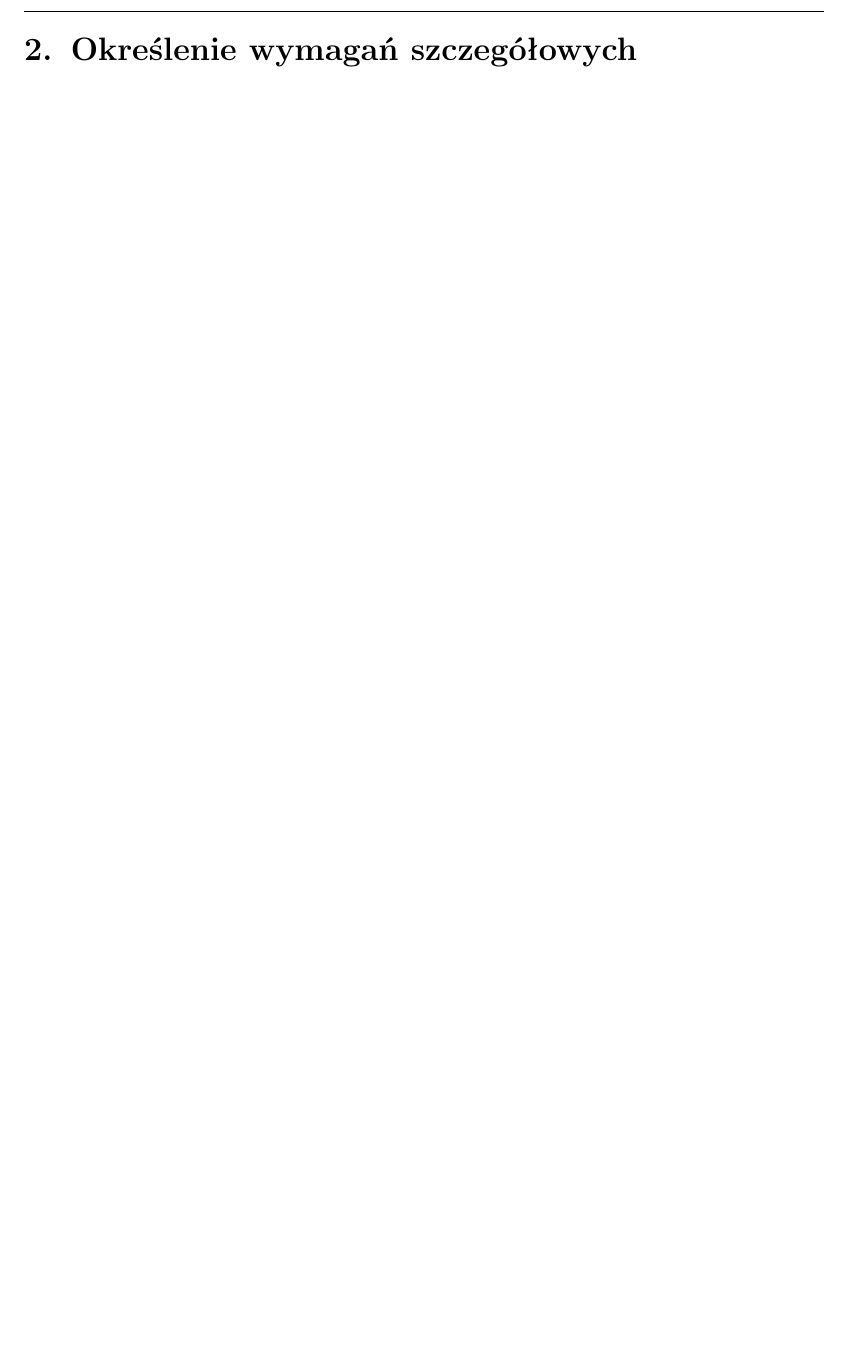
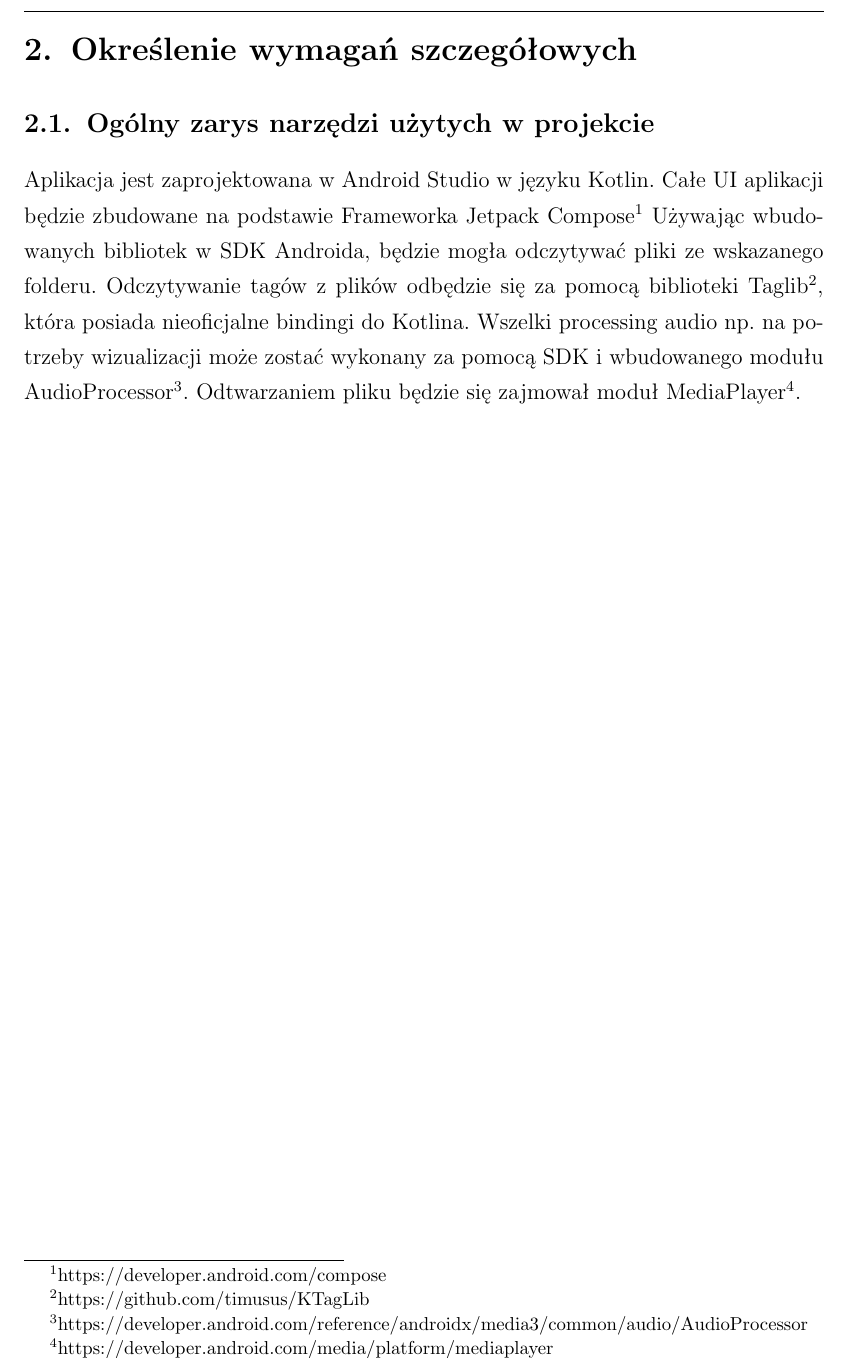
Before and after one commit to dasho0/Raptor, a LaTeX document (docs/dokument.tex, which reads docs/tex/rozdzial2.tex): part of page 4 of 11, cut so that both start at the same text. Compiled offline with pdfLaTeX.

Commit message:
Initial overview of used tooling

```diff
--- a/docs/tex/rozdzial2.tex
+++ b/docs/tex/rozdzial2.tex
@@ -1,3 +1,7 @@
 \newpage
 \section{Określenie wymagań szczegółowych}		%2
 %Dokładne określenie wymagań aplikacji (cel, zakres, dane wejściowe) – np. opisać przyciski, czujniki, wygląd layautu, wyświetlenie okienek. Opisać zachowanie aplikacji – co po kliknięciu, zdarzenia automatyczne. Opisać możliwość dalszego rozwoju oprogramowania. Opisać zachowania aplikacji w niepożądanych sytuacjach.
+
+\subsection{Ogólny zarys narzędzi użytych w projekcie}
+
+Aplikacja jest zaprojektowana w Android Studio w języku Kotlin. Całe UI aplikacji będzie zbudowane na podstawie Frameworka Jetpack Compose\footnote{https://developer.android.com/compose} Używając wbudowanych bibliotek w SDK Androida, będzie mogła odczytywać pliki ze wskazanego folderu. Odczytywanie tagów z plików odbędzie się za pomocą biblioteki Taglib\footnote{https://github.com/timusus/KTagLib}, która posiada nieoficjalne bindingi do Kotlina. Wszelki processing audio np. na potrzeby wizualizacji może zostać wykonany za pomocą SDK i wbudowanego modułu AudioProcessor\footnote{https://developer.android.com/reference/androidx/media3/common/audio/AudioProcessor}. Odtwarzaniem pliku będzie się zajmował moduł MediaPlayer\footnote{https://developer.android.com/media/platform/mediaplayer}.
```
